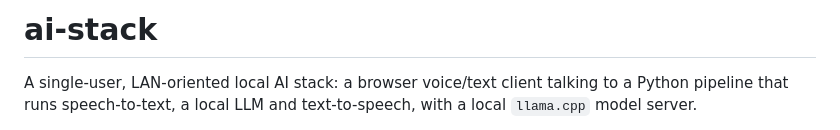
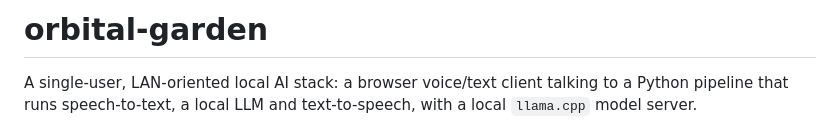
Before and after one commit to mindstuck/orbital-garden, a Markdown page: README.md, the part around the change. Drawn GitHub-style.

Commit message:
Rename project name in README

```diff
--- a/README.md
+++ b/README.md
@@ -1,4 +1,4 @@
-# ai-stack
+# orbital-garden
 
 A single-user, LAN-oriented local AI stack: a browser voice/text client talking
 to a Python pipeline that runs speech-to-text, a local LLM and text-to-speech,
```
